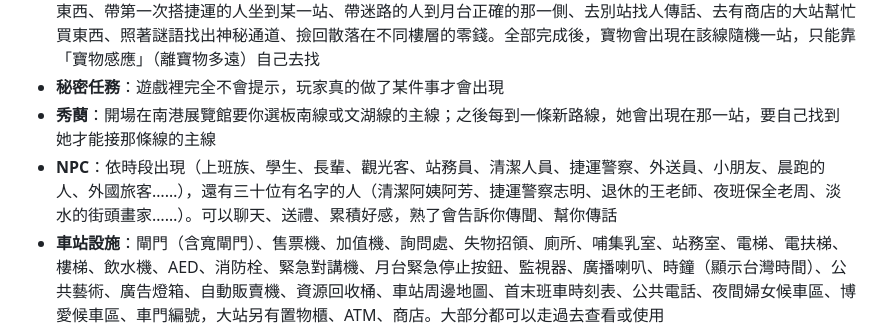
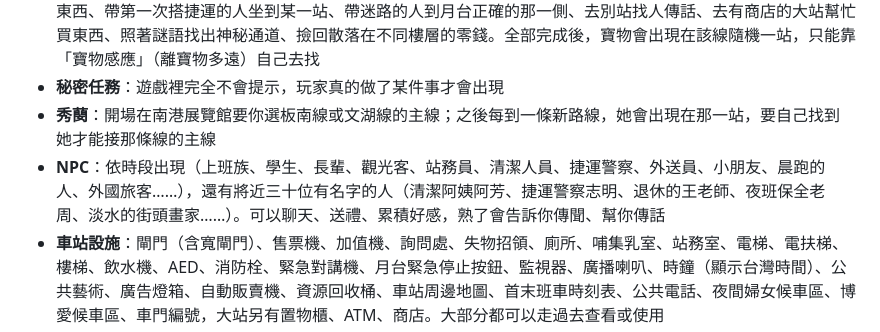
Before and after one commit to HAO-YULIU/MRT-station-, a Markdown page: README.md, the part around the change. Drawn GitHub-style.

Commit message:
README：NPC 數量用詞
Co-Authored-By: Claude Opus 5.5 <noreply@anthropic.com>
Claude-Session: https://claude.ai/code/session_01BJyM7vgr7nGKmF2SQ1QBJY

```diff
--- a/README.md
+++ b/README.md
@@ -21,7 +21,7 @@
 - **主線**：只在那條線上解。該線**每一站的月台都有一個委託**，種類有：秀蔅紙條上的謎題、幫 NPC 找回忘在別站的東西、帶第一次搭捷運的人坐到某一站、帶迷路的人到月台正確的那一側、去別站找人傳話、去有商店的大站幫忙買東西、照著謎語找出神秘通道、撿回散落在不同樓層的零錢。全部完成後，寶物會出現在該線隨機一站，只能靠「寶物感應」（離寶物多遠）自己去找
 - **秘密任務**：遊戲裡完全不會提示，玩家真的做了某件事才會出現
 - **秀蔅**：開場在南港展覽館要你選板南線或文湖線的主線；之後每到一條新路線，她會出現在那一站，要自己找到她才能接那條線的主線
-- **NPC**：依時段出現（上班族、學生、長輩、觀光客、站務員、清潔人員、捷運警察、外送員、小朋友、晨跑的人、外國旅客……），還有三十位有名字的人（清潔阿姨阿芳、捷運警察志明、退休的王老師、夜班保全老周、淡水的街頭畫家……）。可以聊天、送禮、累積好感，熟了會告訴你傳聞、幫你傳話
+- **NPC**：依時段出現（上班族、學生、長輩、觀光客、站務員、清潔人員、捷運警察、外送員、小朋友、晨跑的人、外國旅客……），還有將近三十位有名字的人（清潔阿姨阿芳、捷運警察志明、退休的王老師、夜班保全老周、淡水的街頭畫家……）。可以聊天、送禮、累積好感，熟了會告訴你傳聞、幫你傳話
 - **車站設施**：閘門（含寬閘門）、售票機、加值機、詢問處、失物招領、廁所、哺集乳室、站務室、電梯、電扶梯、樓梯、飲水機、AED、消防栓、緊急對講機、月台緊急停止按鈕、監視器、廣播喇叭、時鐘（顯示台灣時間）、公共藝術、廣告燈箱、自動販賣機、資源回收桶、車站周邊地圖、首末班車時刻表、公共電話、夜間婦女候車區、博愛候車區、車門編號，大站另有置物櫃、ATM、商店。大部分都可以走過去查看或使用
 - **車廂生活**：車上有乘客，可以坐下、聊天、撿遺落物；窗外偶爾會出現不該存在的月台
 - **探索**：電梯、售票機、路線圖、告示、塗鴉、角落的紙條與硬幣，大廳內容會隨時段變化
```
